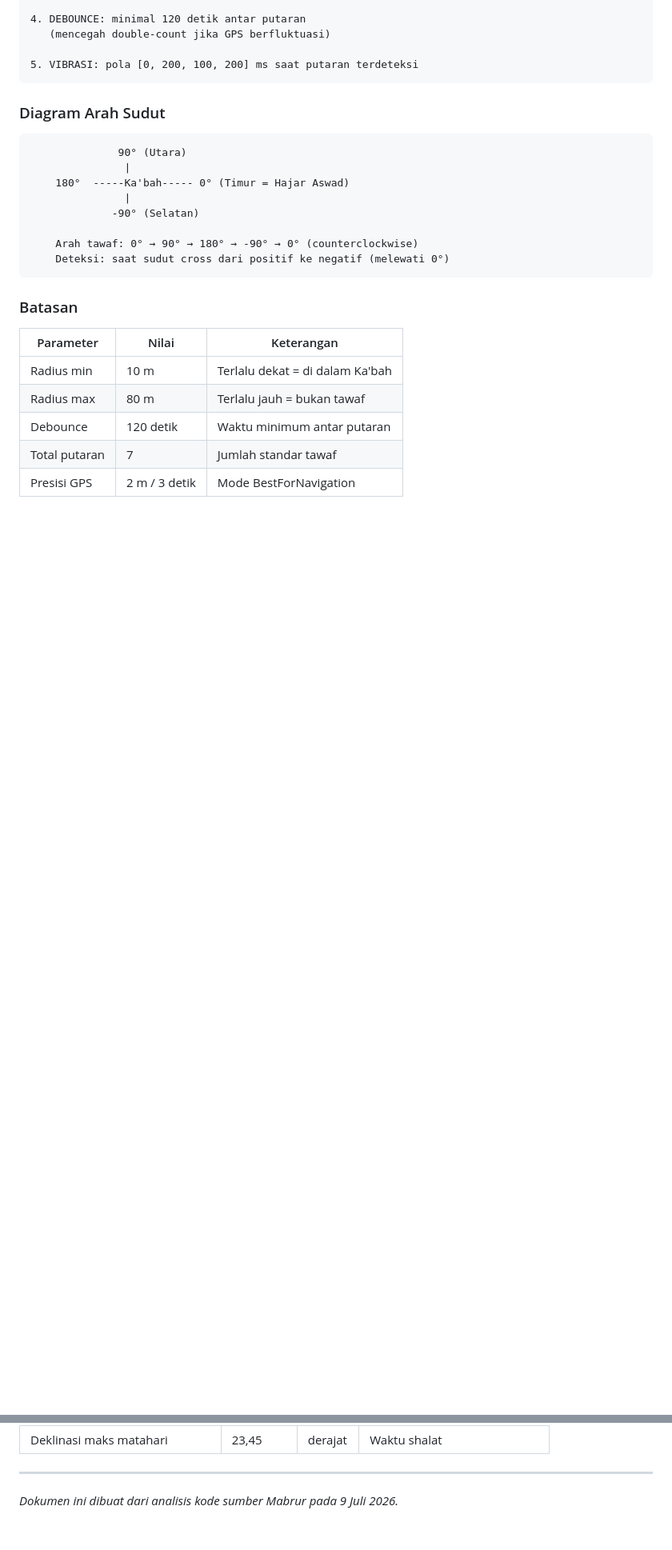
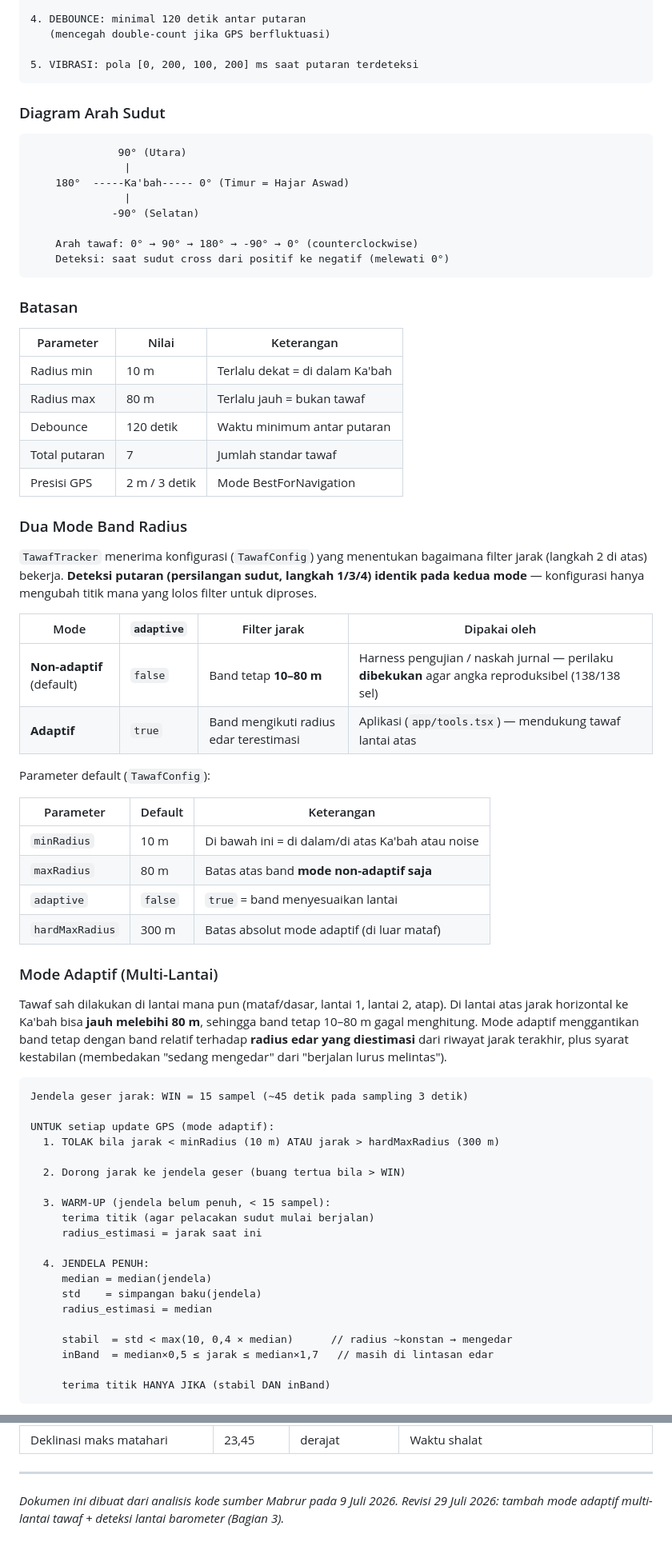
Before and after one commit to galihsidik86/mabrur, a Markdown page: docs/laporan-logika-perhitungan.md, 2 parts joined by grey strips. Shown at 80% size. GitHub-like rendering; blank space fills up the shorter version.

````diff
--- a/docs/laporan-logika-perhitungan.md
+++ b/docs/laporan-logika-perhitungan.md
@@ -174,3 +174,49 @@ Tawaf dilakukan **berlawanan arah jarum jam** (counterclockwise) mengelilingi Ka
 | Debounce | 120 detik | Waktu minimum antar putaran |
 | Total putaran | 7 | Jumlah standar tawaf |
 | Presisi GPS | 2 m / 3 detik | Mode BestForNavigation |
+
+### Dua Mode Band Radius
+
+`TawafTracker` menerima konfigurasi (`TawafConfig`) yang menentukan bagaimana filter jarak (langkah 2 di atas) bekerja. **Deteksi putaran (persilangan sudut, langkah 1/3/4) identik pada kedua mode** — konfigurasi hanya mengubah titik mana yang lolos filter untuk diproses.
+
+| Mode | `adaptive` | Filter jarak | Dipakai oleh |
+|------|-----------|--------------|--------------|
+| **Non-adaptif** (default) | `false` | Band tetap **10–80 m** | Harness pengujian / naskah jurnal — perilaku **dibekukan** agar angka reproduksibel (138/138 sel) |
+| **Adaptif** | `true` | Band mengikuti radius edar terestimasi | Aplikasi (`app/tools.tsx`) — mendukung tawaf lantai atas |
+
+Parameter default (`TawafConfig`):
+
+| Parameter | Default | Keterangan |
+|-----------|---------|------------|
+| `minRadius` | 10 m | Di bawah ini = di dalam/di atas Ka'bah atau noise |
+| `maxRadius` | 80 m | Batas atas band **mode non-adaptif saja** |
+| `adaptive` | `false` | `true` = band menyesuaikan lantai |
+| `hardMaxRadius` | 300 m | Batas absolut mode adaptif (di luar mataf) |
+
+### Mode Adaptif (Multi-Lantai)
+
+Tawaf sah dilakukan di lantai mana pun (mataf/dasar, lantai 1, lantai 2, atap). Di lantai atas jarak horizontal ke Ka'bah bisa **jauh melebihi 80 m**, sehingga band tetap 10–80 m gagal menghitung. Mode adaptif menggantikan band tetap dengan band relatif terhadap **radius edar yang diestimasi** dari riwayat jarak terakhir, plus syarat kestabilan (membedakan "sedang mengedar" dari "berjalan lurus melintas").
+
+```
+Jendela geser jarak: WIN = 15 sampel (~45 detik pada sampling 3 detik)
+
+UNTUK setiap update GPS (mode adaptif):
+  1. TOLAK bila jarak < minRadius (10 m) ATAU jarak > hardMaxRadius (300 m)
+
+  2. Dorong jarak ke jendela geser (buang tertua bila > WIN)
+
+  3. WARM-UP (jendela belum penuh, < 15 sampel):
+     terima titik (agar pelacakan sudut mulai berjalan)
+     radius_estimasi = jarak saat ini
+
+  4. JENDELA PENUH:
+     median = median(jendela)
+     std    = simpangan baku(jendela)
+     radius_estimasi = median
+
+     stabil  = std < max(10, 0,4 × median)      // radius ~konstan → mengedar
+     inBand  = median×0,5 ≤ jarak ≤ median×1,7   // masih di lintasan edar
+
+     terima titik HANYA JIKA (stabil DAN inBand)
+```
+
@@ -510,3 +594,4 @@ SETIAP update lokasi background:
 ---
 
 *Dokumen ini dibuat dari analisis kode sumber Mabrur pada 9 Juli 2026.*
+*Revisi 29 Juli 2026: tambah mode adaptif multi-lantai tawaf + deteksi lantai barometer (Bagian 3).*
````
Also changed, not shown: other parts of docs/laporan-logika-perhitungan.md (+41 -3 lines).
